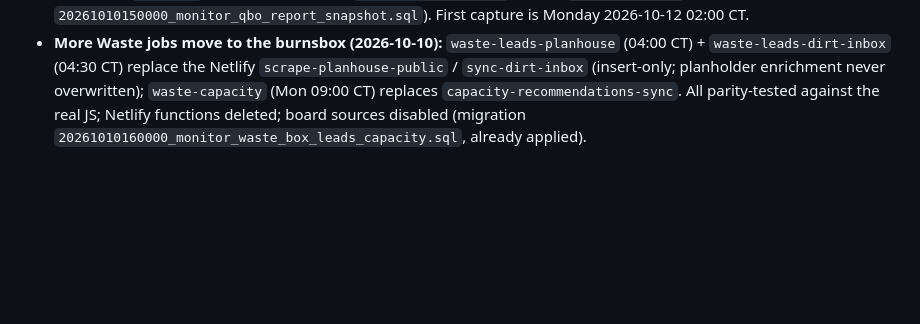
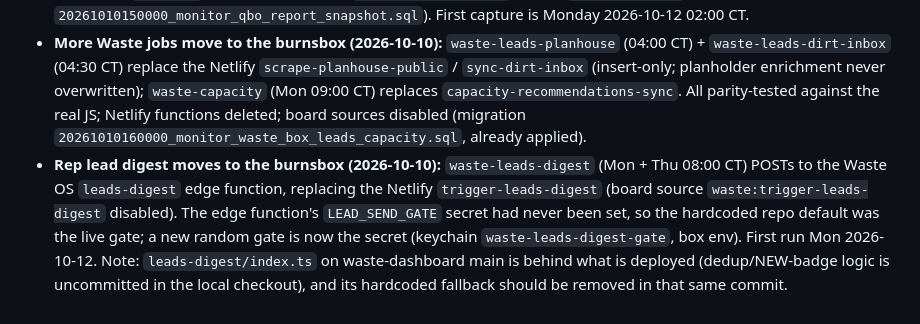
Before and after one commit to garrettparish/Burns-systems-repo, a Markdown page: CLAUDE_LOG.md, the part around the change. Drawn GitHub-style; blank space fills up the shorter version.

Commit message:
Log: rep lead digest moves to the burnsbox
Co-Authored-By: Claude Sonnet 5.5 <noreply@anthropic.com>

```diff
--- a/CLAUDE_LOG.md
+++ b/CLAUDE_LOG.md
@@ -320,3 +320,4 @@
 - waste-dashboard: deleted the six replaced Netlify functions + schedules (a909f64). Notion removal is complete everywhere reachable.
 - **QuickBooks report snapshot moves off Netlify (2026-10-10):** burns-finance's nightly `sync-qbo-background` now captures QuickBooks' official AR/AP aging, balance sheet, YTD/TTM P&L and payroll-by-division reports into `burns_waste.qbo_report_snapshot` (own sync_log source `qbo_reports`; token owner, so no rotation race), and the burnsbox job `waste-qbo-snapshot` (03:45 CT) copies the Monday rows into Waste OS `qbo_weekly_snapshot`. Replaces the Netlify `qbo-sync` (dead 10-08). Board: `finance:qbo_reports` added, `waste:qbo-sync` disabled (migration `20261010150000_monitor_qbo_report_snapshot.sql`). First capture is Monday 2026-10-12 02:00 CT.
 - **More Waste jobs move to the burnsbox (2026-10-10):** `waste-leads-planhouse` (04:00 CT) + `waste-leads-dirt-inbox` (04:30 CT) replace the Netlify `scrape-planhouse-public` / `sync-dirt-inbox` (insert-only; planholder enrichment never overwritten); `waste-capacity` (Mon 09:00 CT) replaces `capacity-recommendations-sync`. All parity-tested against the real JS; Netlify functions deleted; board sources disabled (migration `20261010160000_monitor_waste_box_leads_capacity.sql`, already applied).
+- **Rep lead digest moves to the burnsbox (2026-10-10):** `waste-leads-digest` (Mon + Thu 08:00 CT) POSTs to the Waste OS `leads-digest` edge function, replacing the Netlify `trigger-leads-digest` (board source `waste:trigger-leads-digest` disabled). The edge function's `LEAD_SEND_GATE` secret had never been set, so the hardcoded repo default was the live gate; a new random gate is now the secret (keychain `waste-leads-digest-gate`, box env). First run Mon 2026-10-12. Note: `leads-digest/index.ts` on waste-dashboard main is behind what is deployed (dedup/NEW-badge logic is uncommitted in the local checkout), and its hardcoded fallback should be removed in that same commit.
```
